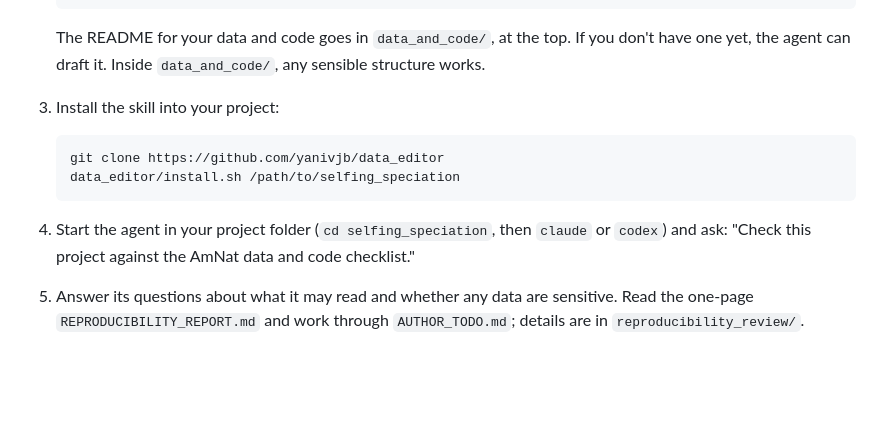
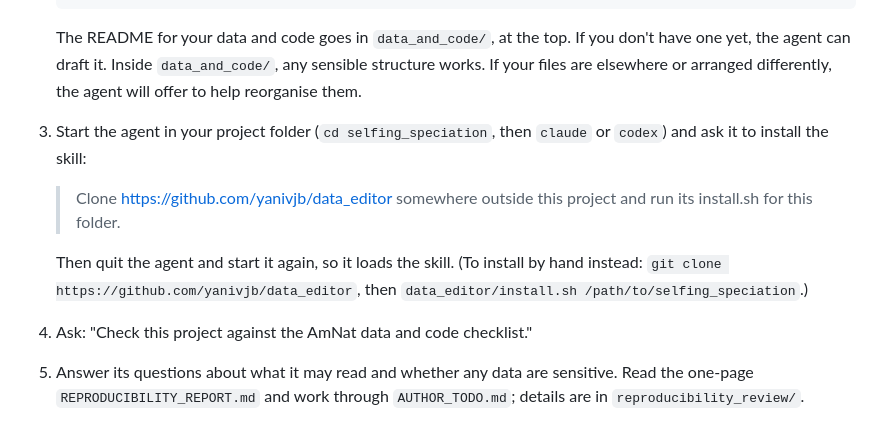
Before and after one commit to yanivjb/data_editor, a Markdown page: README.md, the part around the change. GitHub-like rendering; blank space fills up the shorter version.

````diff
--- a/README.md
+++ b/README.md
@@ -35,17 +35,18 @@ can paste at each step, plus troubleshooting and other reference.
 
    The README for your data and code goes in `data_and_code/`, at the top. If you
    don't have one yet, the agent can draft it. Inside `data_and_code/`, any
-   sensible structure works.
-3. Install the skill into your project:
+   sensible structure works. If your files are elsewhere or arranged differently,
+   the agent will offer to help reorganise them.
+3. Start the agent in your project folder (`cd selfing_speciation`, then `claude`
+   or `codex`) and ask it to install the skill:
 
-   ```sh
-   git clone https://github.com/yanivjb/data_editor
-   data_editor/install.sh /path/to/selfing_speciation
-   ```
+   > Clone https://github.com/yanivjb/data_editor somewhere outside this project
+   > and run its install.sh for this folder.
 
-4. Start the agent in your project folder (`cd selfing_speciation`, then `claude` or
-   `codex`) and ask: "Check this project against the AmNat data and code
-   checklist."
+   Then quit the agent and start it again, so it loads the skill. (To install by
+   hand instead: `git clone https://github.com/yanivjb/data_editor`, then
+   `data_editor/install.sh /path/to/selfing_speciation`.)
+4. Ask: "Check this project against the AmNat data and code checklist."
 5. Answer its questions about what it may read and whether any data are
    sensitive. Read the one-page `REPRODUCIBILITY_REPORT.md` and work through
    `AUTHOR_TODO.md`; details are in `reproducibility_review/`.
````
Also changed, not shown: docs/user-guide.md (+8 -1 lines), skills/amnat-reproducibility/SKILL.md (+28 -5 lines).
